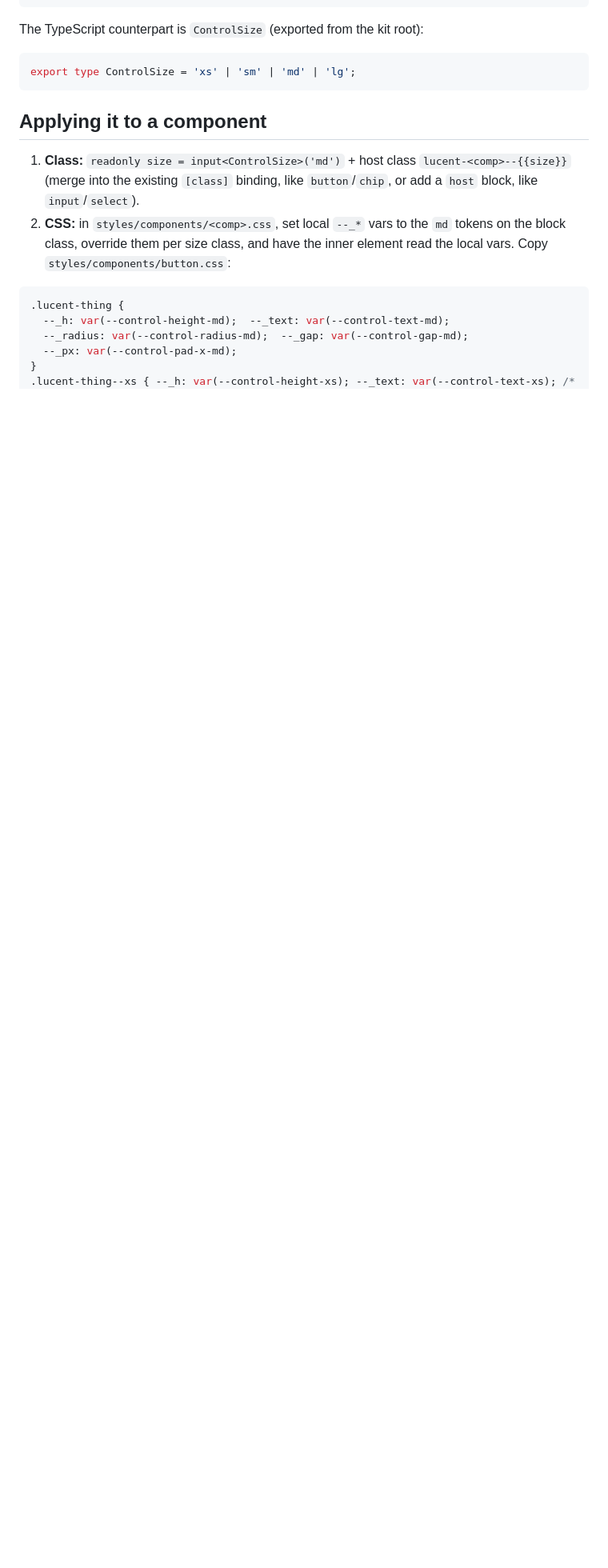
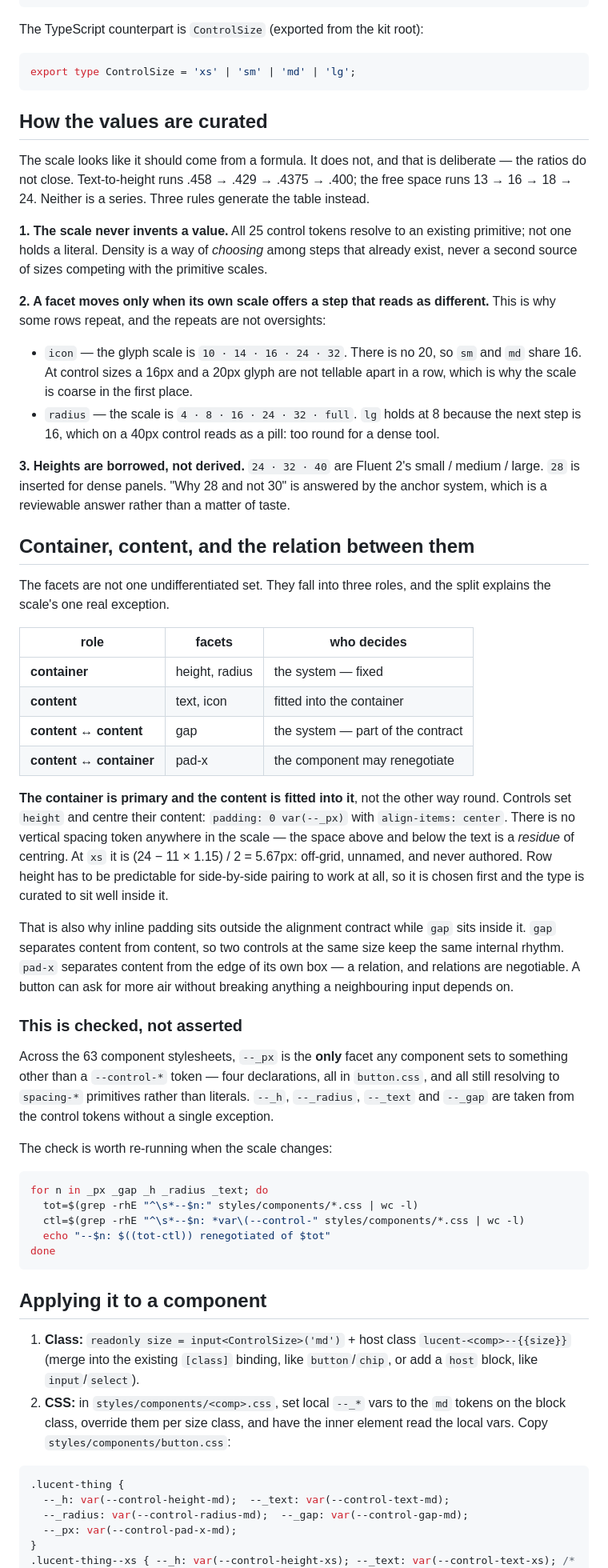
Before and after one commit to Design-Foundry/lucent, a Markdown page: docs/FOUNDATIONS-DENSITY.md, the part around the change. Shown at 80% size. Rendered like a GitHub page; blank space fills up the shorter version.

Commit message:
docs(density): record how control values are curated and verify the model
Co-Authored-By: Claude Opus 5 <noreply@anthropic.com>

````diff
--- a/docs/FOUNDATIONS-DENSITY.md
+++ b/docs/FOUNDATIONS-DENSITY.md
@@ -54,6 +54,72 @@ The TypeScript counterpart is `ControlSize` (exported from the kit root):
 export type ControlSize = 'xs' | 'sm' | 'md' | 'lg';
 ```
 
+## How the values are curated
+
+The scale looks like it should come from a formula. It does not, and that is deliberate —
+the ratios do not close. Text-to-height runs .458 → .429 → .4375 → .400; the free space runs
+13 → 16 → 18 → 24. Neither is a series. Three rules generate the table instead.
+
+**1. The scale never invents a value.** All 25 control tokens resolve to an existing
+primitive; not one holds a literal. Density is a way of *choosing* among steps that already
+exist, never a second source of sizes competing with the primitive scales.
+
+**2. A facet moves only when its own scale offers a step that reads as different.** This is
+why some rows repeat, and the repeats are not oversights:
+
+- `icon` — the glyph scale is `10 · 14 · 16 · 24 · 32`. There is no 20, so `sm` and `md`
+  share 16. At control sizes a 16px and a 20px glyph are not tellable apart in a row, which
+  is why the scale is coarse in the first place.
+- `radius` — the scale is `4 · 8 · 16 · 24 · 32 · full`. `lg` holds at 8 because the next
+  step is 16, which on a 40px control reads as a pill: too round for a dense tool.
+
+**3. Heights are borrowed, not derived.** `24 · 32 · 40` are Fluent 2's small / medium /
+large. `28` is inserted for dense panels. "Why 28 and not 30" is answered by the anchor
+system, which is a reviewable answer rather than a matter of taste.
+
+## Container, content, and the relation between them
+
+The facets are not one undifferentiated set. They fall into three roles, and the split
+explains the scale's one real exception.
+
+| role | facets | who decides |
+|---|---|---|
+| **container** | height, radius | the system — fixed |
+| **content** | text, icon | fitted into the container |
+| **content ↔ content** | gap | the system — part of the contract |
+| **content ↔ container** | pad-x | the component may renegotiate |
+
+**The container is primary and the content is fitted into it**, not the other way round.
+Controls set `height` and centre their content: `padding: 0 var(--_px)` with
+`align-items: center`. There is no vertical spacing token anywhere in the scale — the space
+above and below the text is a *residue* of centring. At `xs` it is (24 − 11 × 1.15) / 2 =
+5.67px: off-grid, unnamed, and never authored. Row height has to be predictable for
+side-by-side pairing to work at all, so it is chosen first and the type is curated to sit
+well inside it.
+
+That is also why inline padding sits outside the alignment contract while `gap` sits inside
+it. `gap` separates content from content, so two controls at the same size keep the same
+internal rhythm. `pad-x` separates content from the edge of its own box — a relation, and
+relations are negotiable. A button can ask for more air without breaking anything a
+neighbouring input depends on.
+
+### This is checked, not asserted
+
+Across the 63 component stylesheets, `--_px` is the **only** facet any component sets to
+something other than a `--control-*` token — four declarations, all in `button.css`, and all
+still resolving to `spacing-*` primitives rather than literals. `--_h`, `--_radius`,
+`--_text` and `--_gap` are taken from the control tokens without a single exception.
+
+The check is worth re-running when the scale changes:
+
+```bash
+for n in _px _gap _h _radius _text; do
+  tot=$(grep -rhE "^\s*--$n:" styles/components/*.css | wc -l)
+  ctl=$(grep -rhE "^\s*--$n: *var\(--control-" styles/components/*.css | wc -l)
+  echo "--$n: $((tot-ctl)) renegotiated of $tot"
+done
+```
+
 ## Applying it to a component
 
 1. **Class:** `readonly size = input<ControlSize>('md')` + host class `lucent-<comp>--{{size}}`
````
